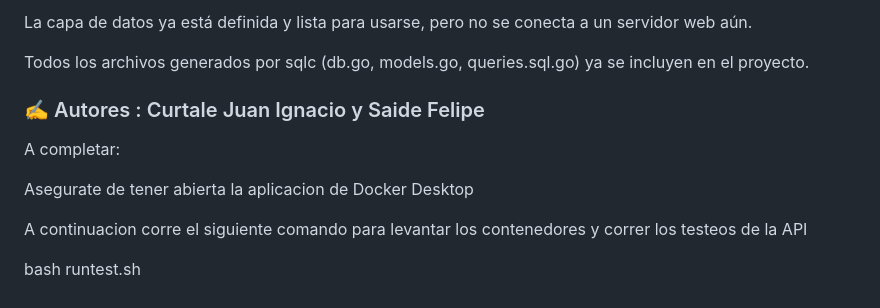
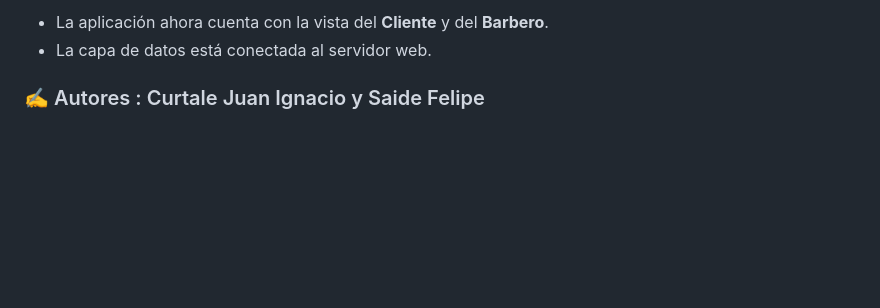
Before and after one commit to JuaniCurtale/TpIntegradorWeb, a Markdown page: README.md, the part around one of its changes. GitHub-like rendering; blank space fills up the shorter version.

Commit message:
Actualizacion del README

```diff
--- a/README.md
+++ b/README.md
@@ -91,15 +93,5 @@ La vista del Barbero no se implementó en esta etapa.
 
-La capa de datos ya está definida y lista para usarse, pero no se conecta a un servidor web aún.
-
-Todos los archivos generados por sqlc (db.go, models.go, queries.sql.go) ya se incluyen en el proyecto.
+*   La aplicación ahora cuenta con la vista del **Cliente** y del **Barbero**.
+*   La capa de datos está conectada al servidor web.
 
 ### ✍️ Autores : Curtale Juan Ignacio y Saide Felipe
-
-
-A completar:
-
-Asegurate de tener abierta la aplicacion de Docker Desktop
-
-A continuacion corre el siguiente comando para levantar los contenedores y correr los testeos de la API
-
-bash runtest.sh
```
Also changed, not shown: other parts of README.md (+61 -59 lines).
